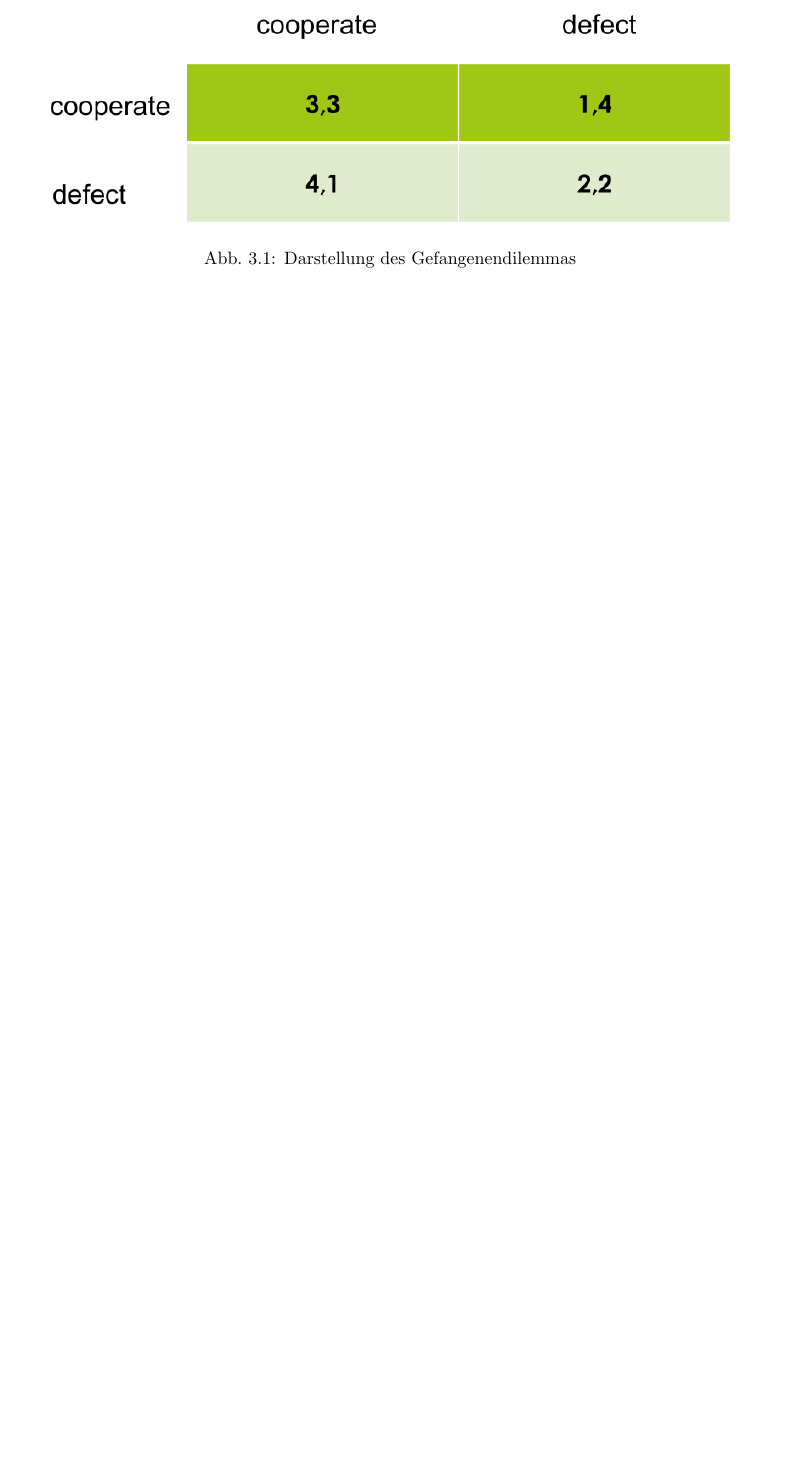
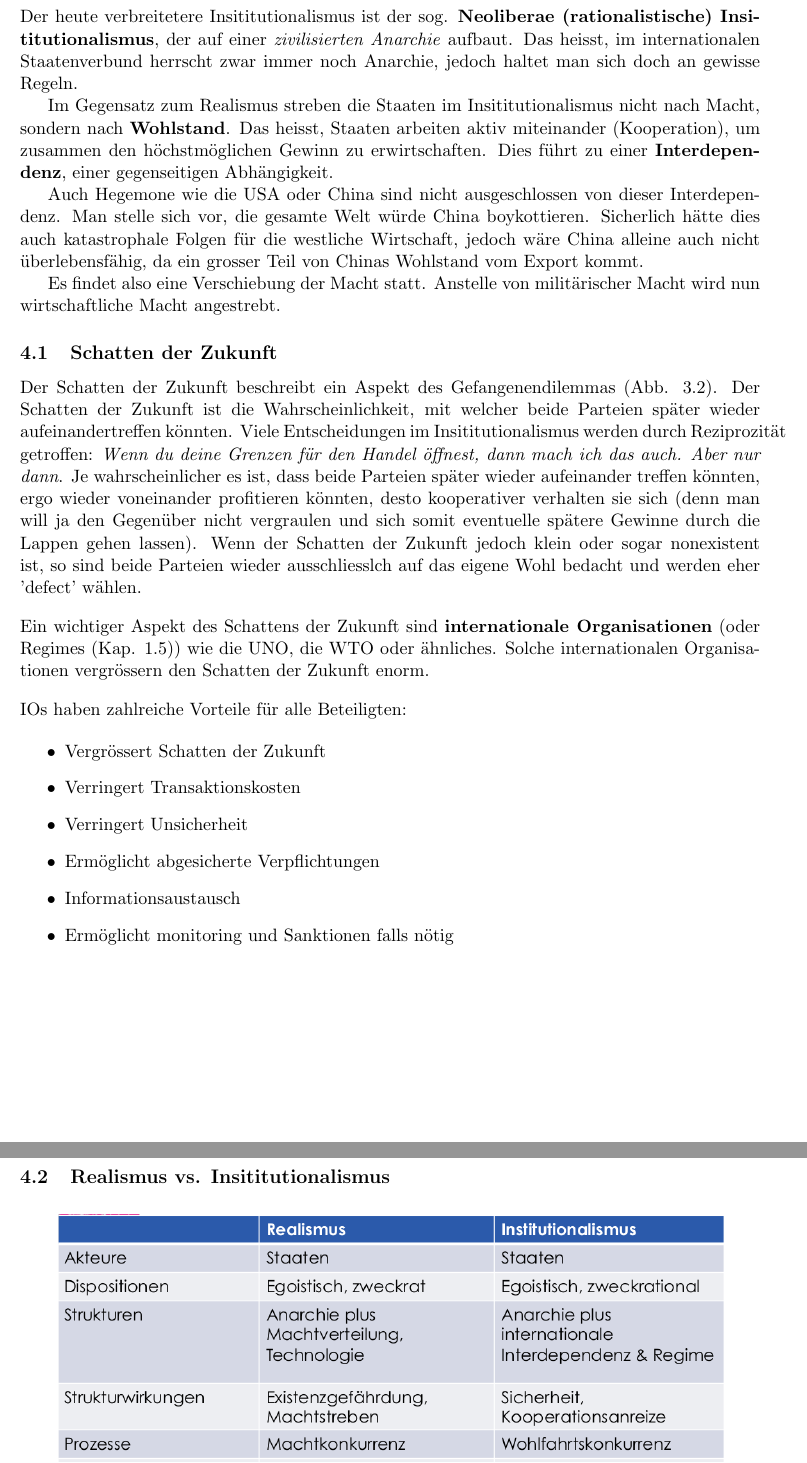
Before and after one commit to gathurian/HSLU, a LaTeX document (HS18/IB/Zusammenfassung_IB.tex): part of page 8 of 8 before the commit and two parts of pages 10 and 11 of 11 after it, the two joined at a grey line, cut at the place of the change, the shorter picture padded with empty space. Compiled offline with pdfLaTeX.

Commit message:
IB - Instutionalismus

```diff
--- a/HS18/IB/Zusammenfassung_IB.tex
+++ b/HS18/IB/Zusammenfassung_IB.tex
@@ -246,12 +294,7 @@ Viele politische Entscheidungen im Realismus folgen der Denkweise des Gefangenen
 	Zwei Gefangene werden getrennt verhört. Man hat noch keine Beweise gegen sie in der Hand. Die Gefangenen haben die Möglichkeit zu kooperien und damit straffrei davonzukommen aber den Partner zu verraten (cooperate) oder aber nicht zu kooperieren (defect) und die Strafe selbst abzusitzen
 \end{quote}
 
-\begin{figure}[htb]
-	\centering
-	\includegraphics[keepaspectratio=true,height=10\baselineskip]{Gefangenendilemma}
-	\caption{Darstellung des Gefangenendilemmas}
-	\label{fig:gefangenendilemma}
-\end{figure}
+
 
 Das optimale Vorgehen wäre es, wenn niemand kooperieren würde und somit beide 2 Jahre absitzen muss. Jedoch sind Menschen misstrauisch und vertrauen nicht darauf, dass ihr Partner sie nicht verratet um straffrei davonzukommen (Szenario cooperate/defect oder andersrum). Somit sieht die Realität meist so aus, dass beide kooperieren und somit beide 3 Jahre absitzen müssen.
 
@@ -259,6 +302,32 @@ Das optimale Vorgehen wäre es, wenn niemand kooperieren würde und somit beide
 
 \section{Insititutionalismus}
 
+Der heute verbreitetere Insititutionalismus ist der sog. \textbf{Neoliberae (rationalistische) Insititutionalismus}, der auf einer \textit{zivilisierten Anarchie} aufbaut. Das heisst, im internationalen Staatenverbund herrscht zwar immer noch Anarchie, jedoch haltet man sich doch an gewisse Regeln.
 
+Im Gegensatz zum Realismus streben die Staaten im Insititutionalismus nicht nach Macht, sondern nach \textbf{Wohlstand}. Das heisst, Staaten arbeiten aktiv miteinander (Kooperation), um zusammen den höchstmöglichen Gewinn zu erwirtschaften. Dies führt zu einer \textbf{Interdependenz}, einer gegenseitigen Abhängigkeit.
 
+Auch Hegemone wie die USA oder China sind nicht ausgeschlossen von dieser Interdependenz. Man stelle sich vor, die gesamte Welt würde China boykottieren. Sicherlich hätte dies auch katastrophale Folgen für die westliche Wirtschaft, jedoch wäre China alleine auch nicht überlebensfähig, da ein grosser Teil von Chinas Wohlstand vom Export kommt.
 
+Es findet also eine Verschiebung der Macht statt. Anstelle von militärischer Macht wird nun wirtschaftliche Macht angestrebt.
+
+\subsection{Schatten der Zukunft}
+Der Schatten der Zukunft beschreibt ein Aspekt des Gefangenendilemmas (Abb. \ref{fig:gefangenendilemma}). Der Schatten der Zukunft ist die Wahrscheinlichkeit, mit welcher beide Parteien später wieder aufeinandertreffen könnten. Viele Entscheidungen im Insititutionalismus werden durch Reziprozität getroffen: \textit{Wenn du deine Grenzen für den Handel öffnest, dann mach ich das auch. Aber nur dann}. Je wahrscheinlicher es ist, dass beide Parteien später wieder aufeinander treffen könnten, ergo wieder voneinander profitieren könnten, desto kooperativer verhalten sie sich (denn man will ja den Gegenüber nicht vergraulen und sich somit eventuelle spätere Gewinne durch die Lappen gehen lassen). Wenn der Schatten der Zukunft jedoch klein oder sogar nonexistent ist, so sind beide Parteien wieder ausschliesslch auf das eigene Wohl bedacht und werden eher 'defect' wählen.
+
+\vspace{10px}
+
+\noindent Ein wichtiger Aspekt des Schattens der Zukunft sind \textbf{internationale Organisationen} (oder Regimes (Kap. \ref{sec:Regime}))  wie die UNO, die WTO oder ähnliches. Solche internationalen Organisationen vergrössern den Schatten der Zukunft enorm.
+
+\vspace{10px}
+
+\noindent IOs haben zahlreiche Vorteile für alle Beteiligten:
+
+\begin{itemize}
+    \item Vergrössert Schatten der Zukunft
+    \item Verringert Transaktionskosten
+    \item Verringert Unsicherheit
+    \item Ermöglicht abgesicherte Verpflichtungen
+    \item Informationsaustausch
+    \item Ermöglicht monitoring und Sanktionen falls nötig
+\end{itemize}
+\newpage
+\subsection{Realismus vs. Insititutionalismus}
@@ -265,2 +339,4 @@ Das optimale Vorgehen wäre es, wenn niemand kooperieren würde und somit beide
+    \label{fig:realismusvsinstitutionalismus}
+\end{figure}
 
 \end{document}
```
Also changed, not shown: HS18/IB/Pictures/bipolaritaet.png (added), HS18/IB/Pictures/realismusvsinstitutionalismus.png (added), HS18/IB/Zusammenfassung_IB.pdf, HS18/IB/Zusammenfassung_IB.tex (57 more changed lines), 2 other files.
